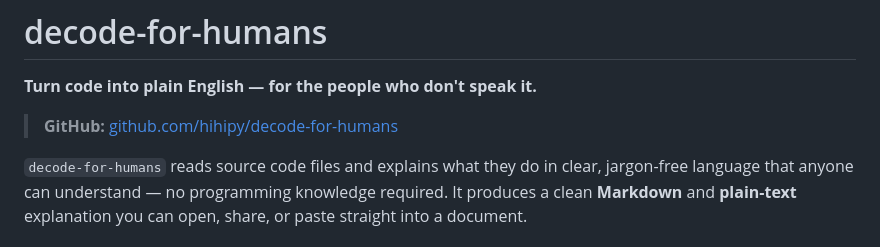
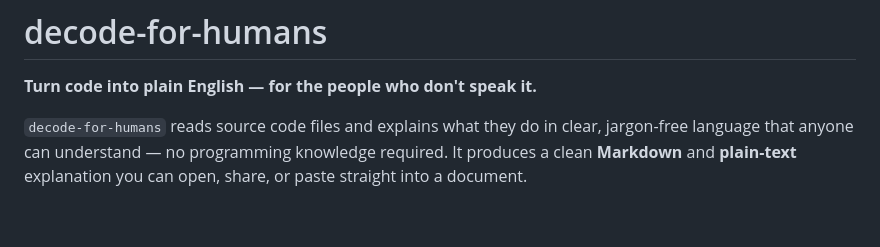
Before and after one commit to hihipy/decode-for-humans, a Markdown page: README.md, the part around the change. Drawn GitHub-style; blank space fills up the shorter version.

Commit message:
Update README to remove GitHub link
Removed GitHub link from the README.

```diff
--- a/README.md
+++ b/README.md
@@ -1,8 +1,6 @@
 # decode-for-humans
 
 **Turn code into plain English — for the people who don't speak it.**
-
-> **GitHub:** [github.com/hihipy/decode-for-humans](https://github.com/hihipy/decode-for-humans)
 
 `decode-for-humans` reads source code files and explains what they do in
 clear, jargon-free language that anyone can understand — no programming
```
